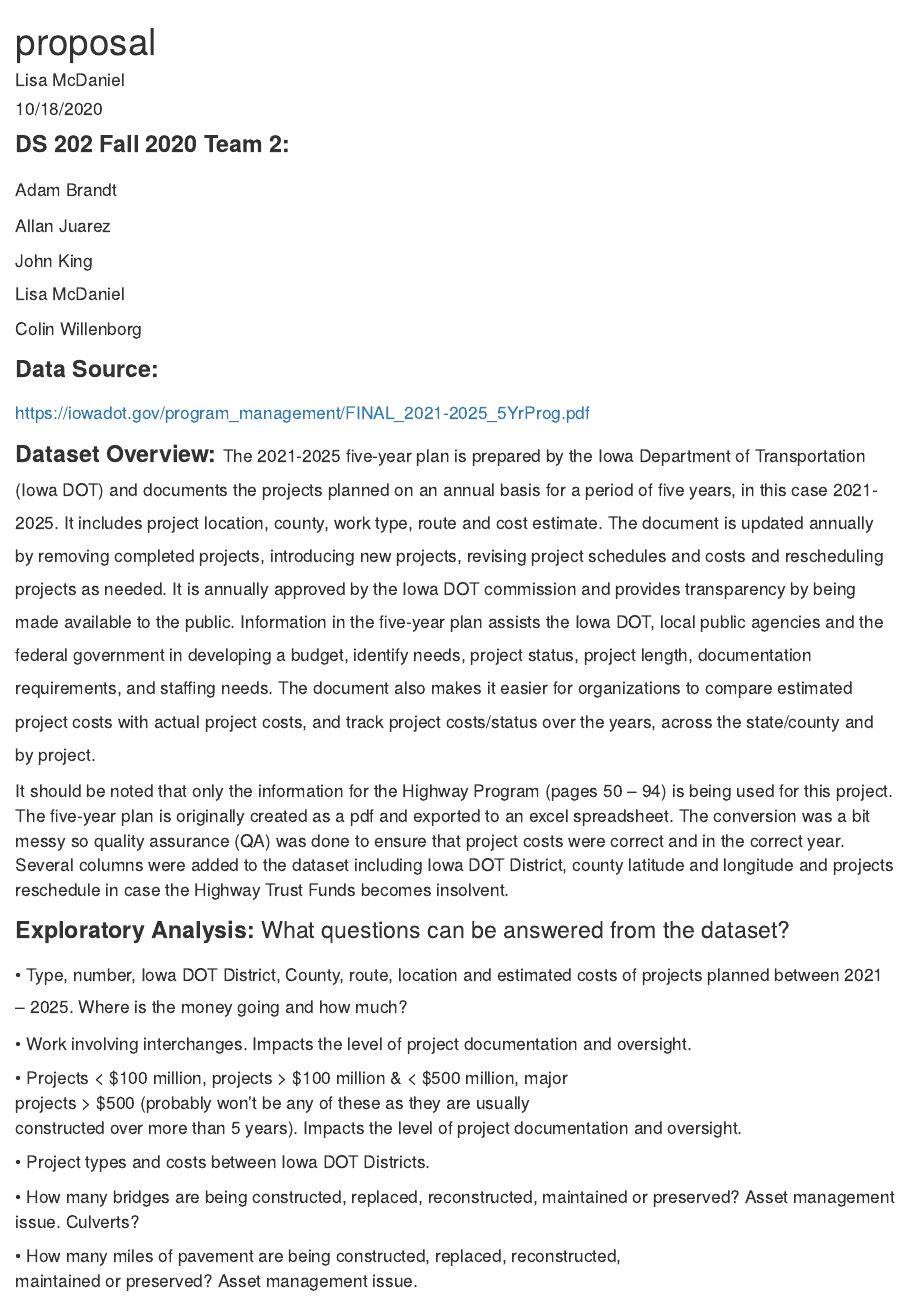
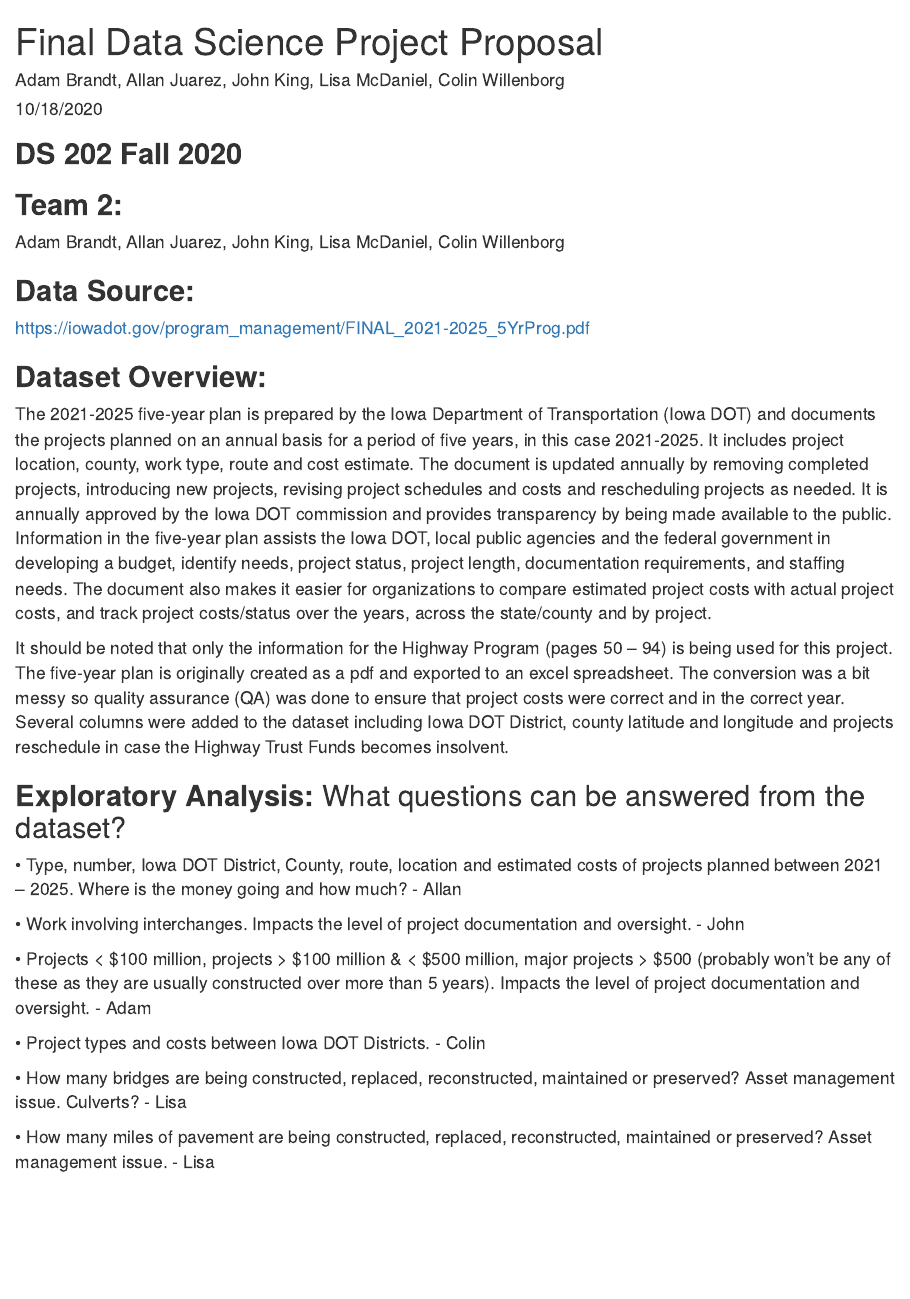
Before and after one commit to llmac72/Final_Project, an R Markdown document (proposal.Rmd): the page in a window 1100 px wide, from its top. The pictures show the output file proposal.html that the author committed with the source, opened offline.

Commit message:
finishing touches to the proposal

````diff
--- a/proposal.Rmd
+++ b/proposal.Rmd
@@ -1,5 +1,5 @@
 ---
-title: "proposal"
+title: "Final Data Science Project Proposal"
 author: "Adam Brandt, Allan Juarez, John King, Lisa McDaniel, Colin Willenborg "
 date: "10/18/2020"
 output: html_document
@@ -9,38 +9,32 @@ output: html_document
 knitr::opts_chunk$set(echo = TRUE)
 ```
 
-<font size="5">**DS 202 Fall 2020**
-<font size="5">**Team 2:**
+## **DS 202 Fall 2020**
+## **Team 2:**
 
 <font size = "4">
 Adam Brandt, Allan Juarez, John King, Lisa McDaniel, Colin Willenborg
 
-<font size="5">**Data Source:**
+## **Data Source:**
 
 <font size = "4"> https://iowadot.gov/program_management/FINAL_2021-2025_5YrProg.pdf
 
-<font size = "5"> **Dataset Overview:**
-<font size = "4">
+## **Dataset Overview:**
 The 2021-2025 five-year plan is prepared by the Iowa Department of Transportation (Iowa DOT) and documents the projects planned on an annual basis for a period of five years, in this case 2021-2025.  It includes project location, county, work type, route and cost estimate.  The document is updated annually by removing completed projects, introducing new projects, revising project schedules and costs and rescheduling projects as needed.  It is annually approved by the Iowa DOT commission and provides transparency by being made available to the public.  Information in the five-year plan assists the Iowa DOT, local public agencies and the federal government in developing a budget, identify needs, project status, project length, documentation requirements, and staffing needs.  The document also makes it easier for organizations to compare estimated project costs with actual project costs, and track project costs/status over the years, across the state/county and by project.
 
-<font size = "4"> It should be noted that only the information for the Highway Program (pages 50 – 94) is being used for this project.  The five-year plan is originally created as a pdf and exported to an excel spreadsheet.  The conversion was a bit messy so quality assurance (QA) was done to ensure that project costs were correct and in the correct year.  Several columns were added to the dataset including Iowa DOT District, county latitude and longitude and projects reschedule in case the Highway Trust Funds becomes insolvent.
+It should be noted that only the information for the Highway Program (pages 50 – 94) is being used for this project.  The five-year plan is originally created as a pdf and exported to an excel spreadsheet.  The conversion was a bit messy so quality assurance (QA) was done to ensure that project costs were correct and in the correct year.  Several columns were added to the dataset including Iowa DOT District, county latitude and longitude and projects reschedule in case the Highway Trust Funds becomes insolvent.
 
-<font size = "5"> **Exploratory Analysis:** What questions can be answered from the dataset?
+## **Exploratory Analysis:** What questions can be answered from the dataset?
 
-<font size = "4">
-•	Type, number, Iowa DOT District, County, route, location and estimated costs    of projects planned between 2021 – 2025.  Where is the money going and how      much?
+•	Type, number, Iowa DOT District, County, route, location and estimated costs of projects planned between 2021 – 2025.  Where is the money going and how much? - Allan
 
-•	Work involving interchanges.  Impacts the level of project documentation and
-  oversight.
+•	Work involving interchanges.  Impacts the level of project documentation and oversight. - John
 
-•	Projects < $100 million, projects > $100 million & < $500 million, major
-  projects > $500 (probably won’t be any of these as they are usually
-  constructed over more than 5 years).  Impacts the level of project
-  documentation and oversight.
+•	Projects < $100 million, projects > $100 million & < $500 million, major projects > $500 (probably won’t be any of these as they are usually
+  constructed over more than 5 years).  Impacts the level of project documentation and oversight. - Adam
 
-•	Project types and costs between Iowa DOT Districts.
+•	Project types and costs between Iowa DOT Districts. - Colin
 
-•	How many bridges are being constructed, replaced, reconstructed, maintained or   preserved? Asset management issue.  Culverts?
+•	How many bridges are being constructed, replaced, reconstructed, maintained or   preserved? Asset management issue.  Culverts? - Lisa
 
-•	How many miles of pavement are being constructed, replaced, reconstructed,
-  maintained or preserved? Asset management issue.
+•	How many miles of pavement are being constructed, replaced, reconstructed, maintained or preserved? Asset management issue. - Lisa
````
Also changed, not shown: proposal.html.
